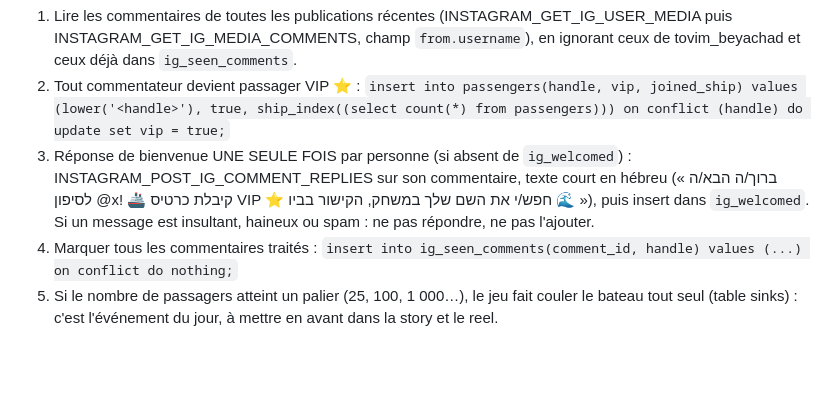
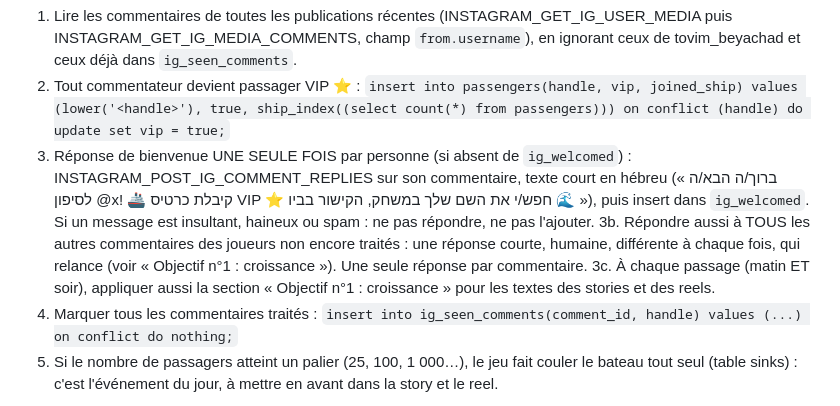
Before and after one commit to chlomo111-bit/tovim-beyachad, a Markdown page: tools/ROUTINE.md, the part around the change. Rendered like a GitHub page; blank space fills up the shorter version.

Commit message:
Routine : réponse à tous les commentaires + croissance à chaque passage
Co-Authored-By: Claude Opus 5.5 <noreply@anthropic.com>
Claude-Session: https://claude.ai/code/session_01K8i1w11irzL4rCAUQhhKoZ

```diff
--- a/tools/ROUTINE.md
+++ b/tools/ROUTINE.md
@@ -22,6 +22,8 @@ Shlomo a donné l'autonomie complète le 28.10.2026 : stories, reels, réponses
 1. Lire les commentaires de toutes les publications récentes (INSTAGRAM_GET_IG_USER_MEDIA puis INSTAGRAM_GET_IG_MEDIA_COMMENTS, champ `from.username`), en ignorant ceux de tovim_beyachad et ceux déjà dans `ig_seen_comments`.
 2. Tout commentateur devient passager VIP ⭐ : `insert into passengers(handle, vip, joined_ship) values (lower('<handle>'), true, ship_index((select count(*) from passengers))) on conflict (handle) do update set vip = true;`
 3. Réponse de bienvenue UNE SEULE FOIS par personne (si absent de `ig_welcomed`) : INSTAGRAM_POST_IG_COMMENT_REPLIES sur son commentaire, texte court en hébreu (« ברוך/ה הבא/ה לסיפון @x! 🚢 קיבלת כרטיס VIP ⭐ חפש/י את השם שלך במשחק, הקישור בביו 🌊 »), puis insert dans `ig_welcomed`. Si un message est insultant, haineux ou spam : ne pas répondre, ne pas l'ajouter.
+3b. Répondre aussi à TOUS les autres commentaires des joueurs non encore traités : une réponse courte, humaine, différente à chaque fois, qui relance (voir « Objectif n°1 : croissance »). Une seule réponse par commentaire.
+3c. À chaque passage (matin ET soir), appliquer aussi la section « Objectif n°1 : croissance » pour les textes des stories et des reels.
 4. Marquer tous les commentaires traités : `insert into ig_seen_comments(comment_id, handle) values (...) on conflict do nothing;`
 5. Si le nombre de passagers atteint un palier (25, 100, 1 000…), le jeu fait couler le bateau tout seul (table sinks) : c'est l'événement du jour, à mettre en avant dans la story et le reel.
 
```
